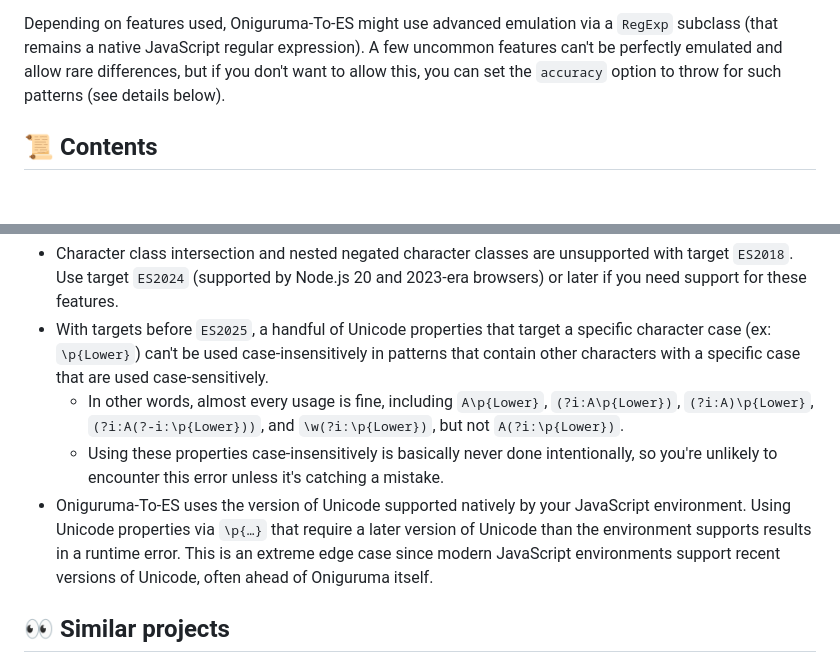
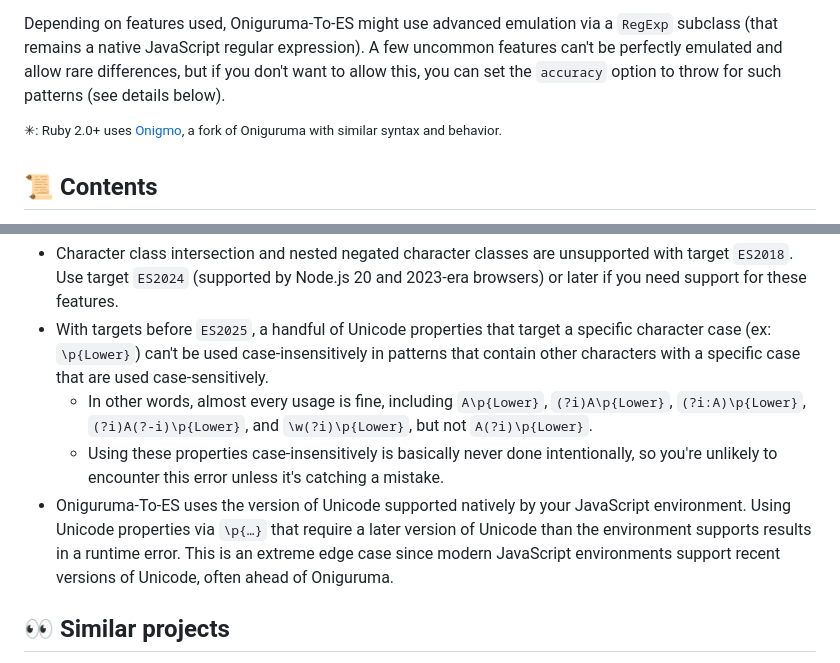
Before and after one commit to slevithan/oniguruma-to-es, a Markdown page: README.md, 2 parts joined by grey strips. Drawn GitHub-style; blank space fills up the shorter version.

Commit message:
Readme tweaks

```diff
--- a/README.md
+++ b/README.md
@@ -17,6 +17,8 @@ Compared to running the Oniguruma C library via WASM bindings using [vscode-onig
 Oniguruma-To-ES deeply understands the hundreds of large and small differences between Oniguruma and JavaScript regex syntax and behavior, across multiple JavaScript version targets. It's *obsessive* about ensuring that the emulated features it supports have **exactly the same behavior**, even in extreme edge cases. And it's been battle-tested on thousands of real-world Oniguruma regexes used in TextMate grammars (via the Shiki library).
 
 Depending on features used, Oniguruma-To-ES might use advanced emulation via a `RegExp` subclass (that remains a native JavaScript regular expression). A few uncommon features can't be perfectly emulated and allow rare differences, but if you don't want to allow this, you can set the `accuracy` option to throw for such patterns (see details below).
+
+<sup>✳︎: Ruby 2.0+ uses [Onigmo](https://github.com/k-takata/Onigmo), a fork of Oniguruma with similar syntax and behavior.</sup>
 
 ## 📜 Contents
 
@@ -970,9 +972,9 @@ Oniguruma-To-ES focuses on being lightweight to make it better for use in browse
 
 - Character class intersection and nested negated character classes are unsupported with target `ES2018`. Use target `ES2024` (supported by Node.js 20 and 2023-era browsers) or later if you need support for these features.
 - With targets before `ES2025`, a handful of Unicode properties that target a specific character case (ex: `\p{Lower}`) can't be used case-insensitively in patterns that contain other characters with a specific case that are used case-sensitively.
-  - In other words, almost every usage is fine, including `A\p{Lower}`, `(?i:A\p{Lower})`, `(?i:A)\p{Lower}`, `(?i:A(?-i:\p{Lower}))`, and `\w(?i:\p{Lower})`, but not `A(?i:\p{Lower})`.
+  - In other words, almost every usage is fine, including `A\p{Lower}`, `(?i)A\p{Lower}`, `(?i:A)\p{Lower}`, `(?i)A(?-i)\p{Lower}`, and `\w(?i)\p{Lower}`, but not `A(?i)\p{Lower}`.
   - Using these properties case-insensitively is basically never done intentionally, so you're unlikely to encounter this error unless it's catching a mistake.
-- Oniguruma-To-ES uses the version of Unicode supported natively by your JavaScript environment. Using Unicode properties via `\p{…}` that require a later version of Unicode than the environment supports results in a runtime error. This is an extreme edge case since modern JavaScript environments support recent versions of Unicode, often ahead of Oniguruma itself.
+- Oniguruma-To-ES uses the version of Unicode supported natively by your JavaScript environment. Using Unicode properties via `\p{…}` that require a later version of Unicode than the environment supports results in a runtime error. This is an extreme edge case since modern JavaScript environments support recent versions of Unicode, often ahead of Oniguruma.
 
 ## 👀 Similar projects
 
```
Also changed, not shown: other parts of README.md (+2 -2 lines).
